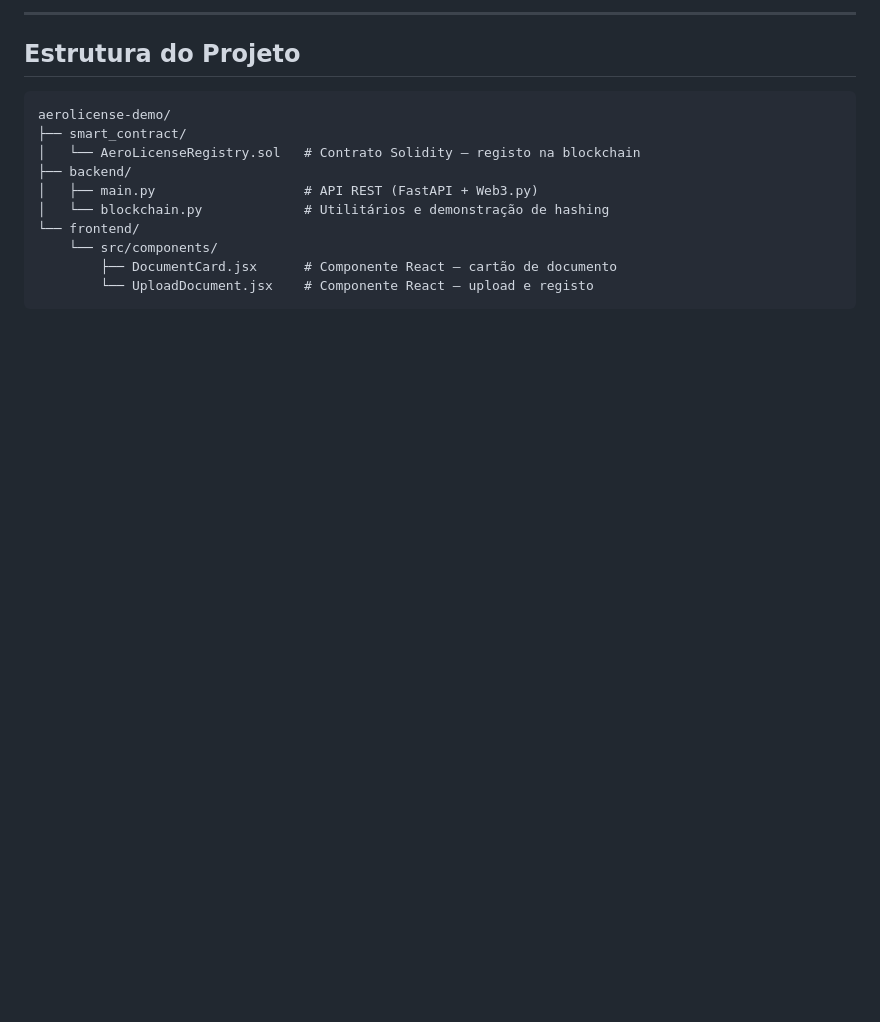
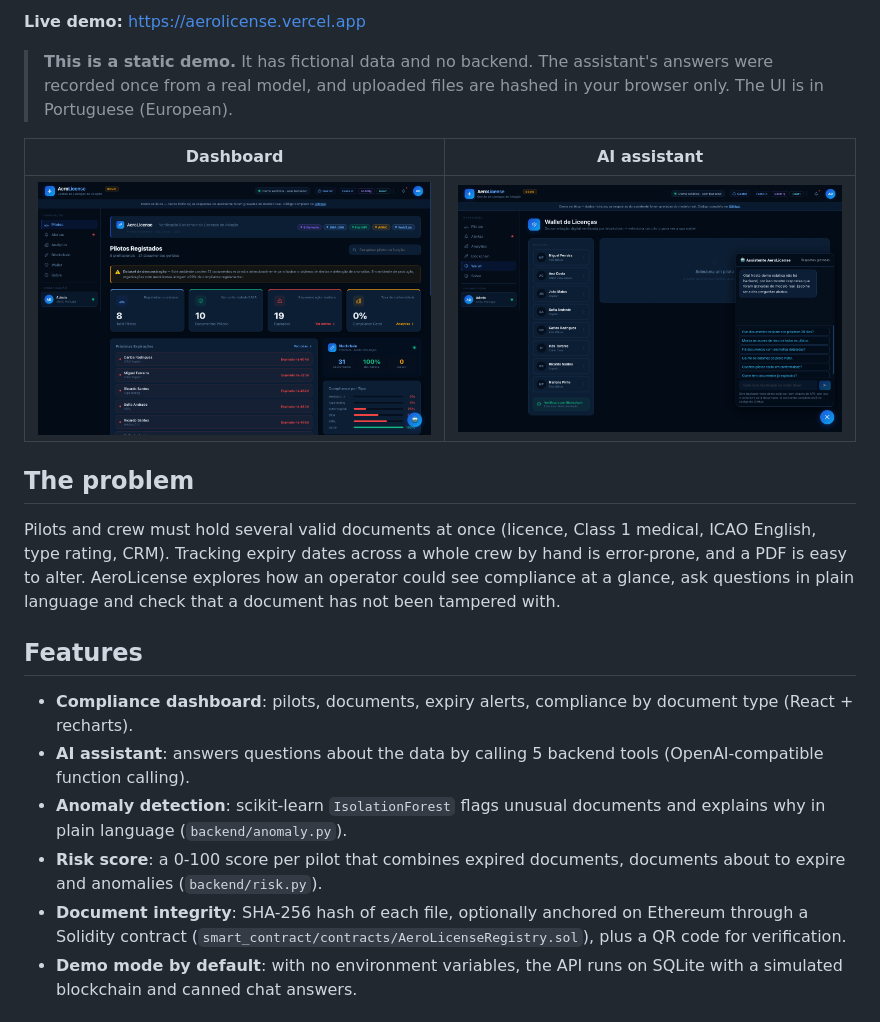
Before and after one commit to fran2002cunha-lab/aerolicense-demo, a Markdown page: README.md, the part around one of its changes. GitHub-like rendering; pictures changed too: docs/screenshots/assistant.png (added), docs/screenshots/dashboard.png (added); blank space fills up the shorter version.

````diff
--- a/README.md
+++ b/README.md
@@ -6,16 +7,24 @@ Plataforma que usa **blockchain Ethereum** para garantir a autenticidade e imuta
 
----
+**Live demo:** https://aerolicense.vercel.app
 
-## Estrutura do Projeto
+> **This is a static demo.** It has fictional data and no backend. The assistant's answers were recorded once from a real model, and uploaded files are hashed in your browser only. The UI is in Portuguese (European).
 
-```
-aerolicense-demo/
-├── smart_contract/
-│   └── AeroLicenseRegistry.sol   # Contrato Solidity — registo na blockchain
-├── backend/
-│   ├── main.py                   # API REST (FastAPI + Web3.py)
-│   └── blockchain.py             # Utilitários e demonstração de hashing
-└── frontend/
-    └── src/components/
-        ├── DocumentCard.jsx      # Componente React — cartão de documento
-        └── UploadDocument.jsx    # Componente React — upload e registo
+| Dashboard | AI assistant |
+|---|---|
+| ![Dashboard](docs/screenshots/dashboard.png) | ![Assistant](docs/screenshots/assistant.png) |
+
+## The problem
+
+Pilots and crew must hold several valid documents at once (licence, Class 1 medical, ICAO English, type rating, CRM).
+Tracking expiry dates across a whole crew by hand is error-prone, and a PDF is easy to alter.
+AeroLicense explores how an operator could see compliance at a glance, ask questions in plain language and check that a document has not been tampered with.
+
+## Features
+
+- **Compliance dashboard**: pilots, documents, expiry alerts, compliance by document type (React + recharts).
+- **AI assistant**: answers questions about the data by calling 5 backend tools (OpenAI-compatible function calling).
+- **Anomaly detection**: scikit-learn `IsolationForest` flags unusual documents and explains why in plain language (`backend/anomaly.py`).
+- **Risk score**: a 0-100 score per pilot that combines expired documents, documents about to expire and anomalies (`backend/risk.py`).
+- **Document integrity**: SHA-256 hash of each file, optionally anchored on Ethereum through a Solidity contract (`smart_contract/contracts/AeroLicenseRegistry.sol`), plus a QR code for verification.
+- **Demo mode by default**: with no environment variables, the API runs on SQLite with a simulated blockchain and canned chat answers.
+
````
Also changed, not shown: other parts of README.md (+86 -165 lines), CLAUDE.md (deleted, +0 -107 lines), 15 other files.
